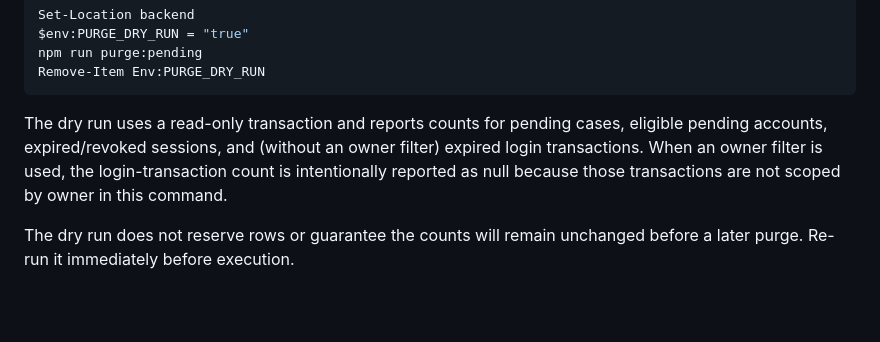
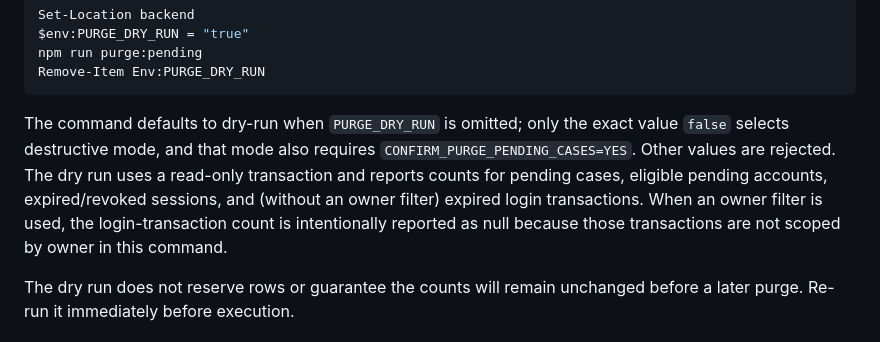
Before and after one commit to Sycosmile/tracelynt, a Markdown page: docs/operations/RETENTION_PURGE_RUNBOOK.md, the part around the change. Drawn GitHub-style; blank space fills up the shorter version.

Commit message:
Reapply retention safety documentation

````diff
--- a/docs/operations/RETENTION_PURGE_RUNBOOK.md
+++ b/docs/operations/RETENTION_PURGE_RUNBOOK.md
@@ -38,7 +38,7 @@ npm run purge:pending
 Remove-Item Env:PURGE_DRY_RUN
 ```
 
-The dry run uses a read-only transaction and reports counts for pending cases, eligible pending accounts, expired/revoked sessions, and (without an owner filter) expired login transactions. When an owner filter is used, the login-transaction count is intentionally reported as null because those transactions are not scoped by owner in this command.
+The command defaults to dry-run when `PURGE_DRY_RUN` is omitted; only the exact value `false` selects destructive mode, and that mode also requires `CONFIRM_PURGE_PENDING_CASES=YES`. Other values are rejected. The dry run uses a read-only transaction and reports counts for pending cases, eligible pending accounts, expired/revoked sessions, and (without an owner filter) expired login transactions. When an owner filter is used, the login-transaction count is intentionally reported as null because those transactions are not scoped by owner in this command.
 
 The dry run does not reserve rows or guarantee the counts will remain unchanged before a later purge. Re-run it immediately before execution.
 
````
